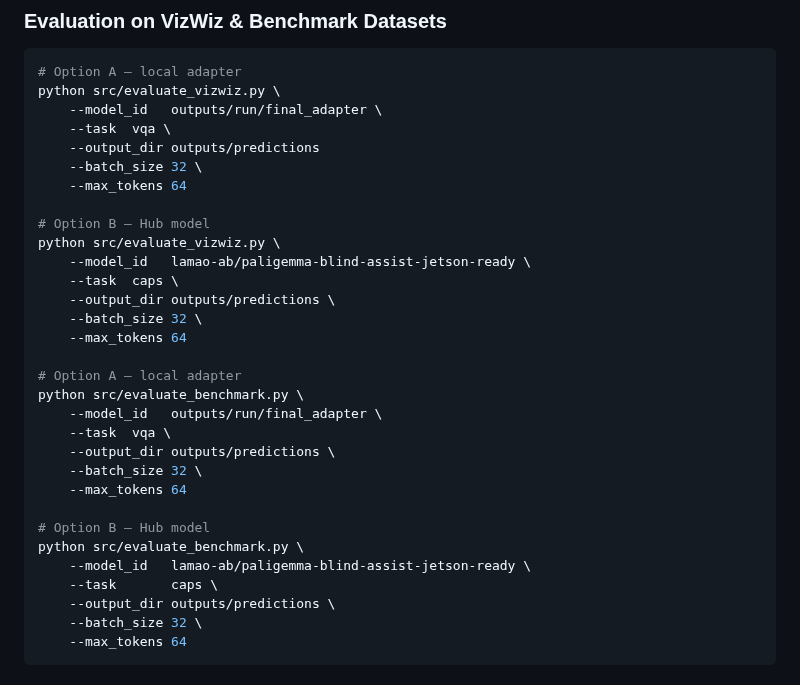
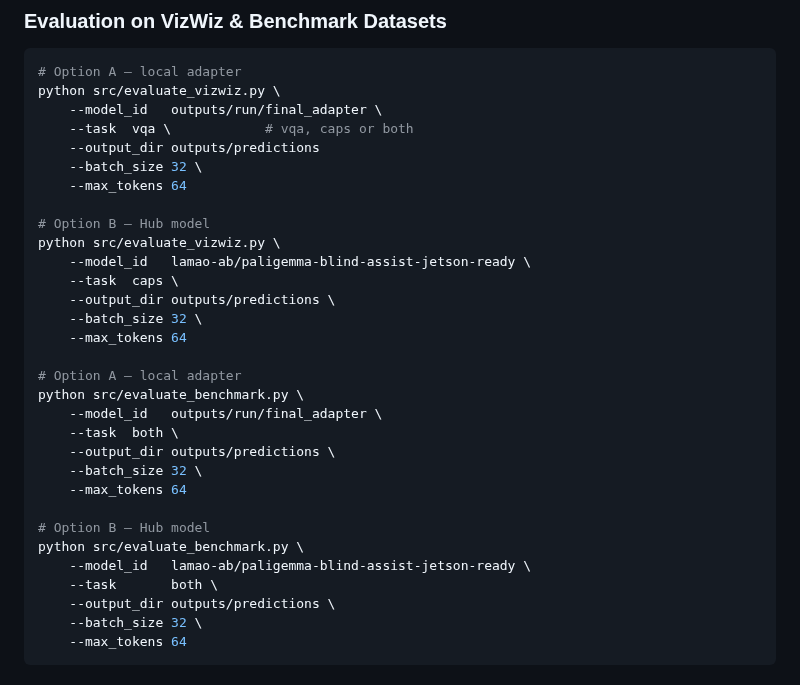
Before and after one commit to lamao-ab/vision-language-assistance-model, a Markdown page: README.md, the part around the change. Rendered like a GitHub page.

```diff
--- a/README.md
+++ b/README.md
@@ -124,7 +124,7 @@ python src/train_qlora.py \
 # Option A — local adapter
 python src/evaluate_vizwiz.py \
     --model_id   outputs/run/final_adapter \
-    --task  vqa \
+    --task  vqa \            # vqa, caps or both
     --output_dir outputs/predictions
     --batch_size 32 \
     --max_tokens 64
@@ -140,7 +140,7 @@ python src/evaluate_vizwiz.py \
 # Option A — local adapter
 python src/evaluate_benchmark.py \
     --model_id   outputs/run/final_adapter \
-    --task  vqa \
+    --task  both \
     --output_dir outputs/predictions \
     --batch_size 32 \
     --max_tokens 64
@@ -148,7 +148,7 @@ python src/evaluate_benchmark.py \
 # Option B — Hub model
 python src/evaluate_benchmark.py \
     --model_id   lamao-ab/paligemma-blind-assist-jetson-ready \
-    --task       caps \
+    --task       both \
     --output_dir outputs/predictions \
     --batch_size 32 \
     --max_tokens 64
```
